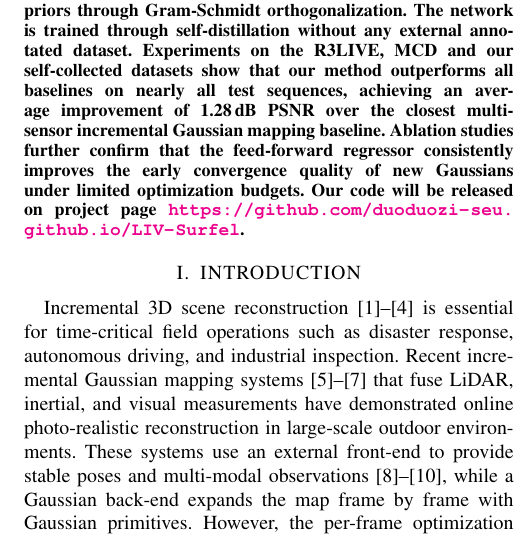
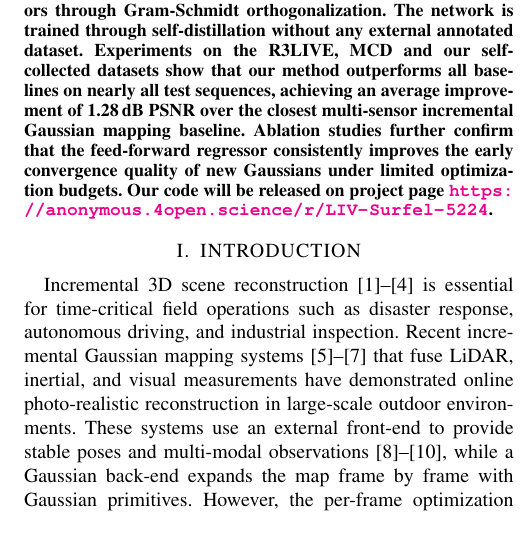
Before and after one commit to duoduozi-seu/feed-forward-2dgs-slam-paper, a LaTeX paper (intro-related_works-method-tex/IROS/root.tex): part of one column of page 1 of 9, cut so that both start at the same text. Compiled offline with pdfLaTeX.

Commit message:
Update submit-1 Version

```diff
--- a/intro-related_works-method-tex/IROS/root.tex
+++ b/intro-related_works-method-tex/IROS/root.tex
@@ -33,7 +33,7 @@
 
 \title{\LARGE \bf LIV-Surfel: Feed-Forward Surfel Regression for LiDAR-Inertial-Visual Incremental 2DGS Mapping}
 
-\author{Author Names Omitted for Review}
+\author{}
 
 \begin{document}
 
@@ -47,7 +47,7 @@
 
 \begin{abstract}
 
-Incremental 3D scene reconstruction requires the system to continuously expand the map while receiving observations frame by frame. In online systems, newly inserted Gaussians undergo only a few optimization steps before they must support subsequent rendering, so their initial attribute quality directly affects the cumulative mapping result. Existing incremental mapping systems based on 3D Gaussian Splatting (3DGS) have two interrelated limitations: 3D ellipsoidal primitives lack explicit surface normal semantics, and rule-based initialization strategies fail to fully exploit external geometric priors. We propose a context-aware feed-forward Gaussian regression system for incremental 2D Gaussian Splatting (2DGS) scene reconstruction. The system adopts 2DGS surfels as the map representation, whose explicit surface orientation allows normal priors to directly constrain primitive orientation. Candidate points are constructed from LiDAR-completed depth and screened by current-map rendering errors. A feed-forward regression network predicts surfel attributes for each candidate point in a single forward pass by aggregating image-rendering context from the current and historical frames via cross-attention, and anchoring surfel rotation on normal priors through Gram-Schmidt orthogonalization. The network is trained through self-distillation without any external annotated dataset. Experiments on the R3LIVE, MCD and our self-collected datasets show that our method outperforms all baselines on nearly all test sequences, achieving an average improvement of 1.28\,dB PSNR over the closest multi-sensor incremental Gaussian mapping baseline. Ablation studies further confirm that the feed-forward regressor consistently improves the early convergence quality of new Gaussians under limited optimization budgets. Our code will be released on project page \href{https://github.com/duoduozi-seu.github.io/LIV-Surfel}{\textcolor{magenta}{\nolinkurl{https://github.com/duoduozi-seu.github.io/LIV-Surfel}}}.
+Incremental 3D scene reconstruction requires the system to continuously expand the map while receiving observations frame by frame. In online systems, newly inserted Gaussians undergo only a few optimization steps before they must support subsequent rendering, so their initial attribute quality directly affects the cumulative mapping result. Existing incremental mapping systems based on 3D Gaussian Splatting (3DGS) have two interrelated limitations: 3D ellipsoidal primitives lack explicit surface normal semantics, and rule-based initialization strategies fail to fully exploit external geometric priors. We propose a context-aware feed-forward Gaussian regression system for incremental 2D Gaussian Splatting (2DGS) scene reconstruction. The system adopts 2DGS surfels as the map representation, whose explicit surface orientation allows normal priors to directly constrain primitive orientation. Candidate points are constructed from LiDAR-completed depth and screened by current-map rendering errors. A feed-forward regression network predicts surfel attributes for each candidate point in a single forward pass by aggregating image-rendering context from the current and historical frames via cross-attention, and anchoring surfel rotation on normal priors through Gram-Schmidt orthogonalization. The network is trained through self-distillation without any external annotated dataset. Experiments on the R3LIVE, MCD and our self-collected datasets show that our method outperforms all baselines on nearly all test sequences, achieving an average improvement of 1.28\,dB PSNR over the closest multi-sensor incremental Gaussian mapping baseline. Ablation studies further confirm that the feed-forward regressor consistently improves the early convergence quality of new Gaussians under limited optimization budgets. Our code will be released on project page \href{https://anonymous.4open.science/r/LIV-Surfel-5224}{\textcolor{magenta}{\nolinkurl{https://anonymous.4open.science/r/LIV-Surfel-5224}}}.
 
 \end{abstract}
 
```
Also changed, not shown: intro-related_works-method-tex/RA-L/en/root-compressed.pdf (added), intro-related_works-method-tex/IROS/root.tex (8 more changed lines), 1 other file.
